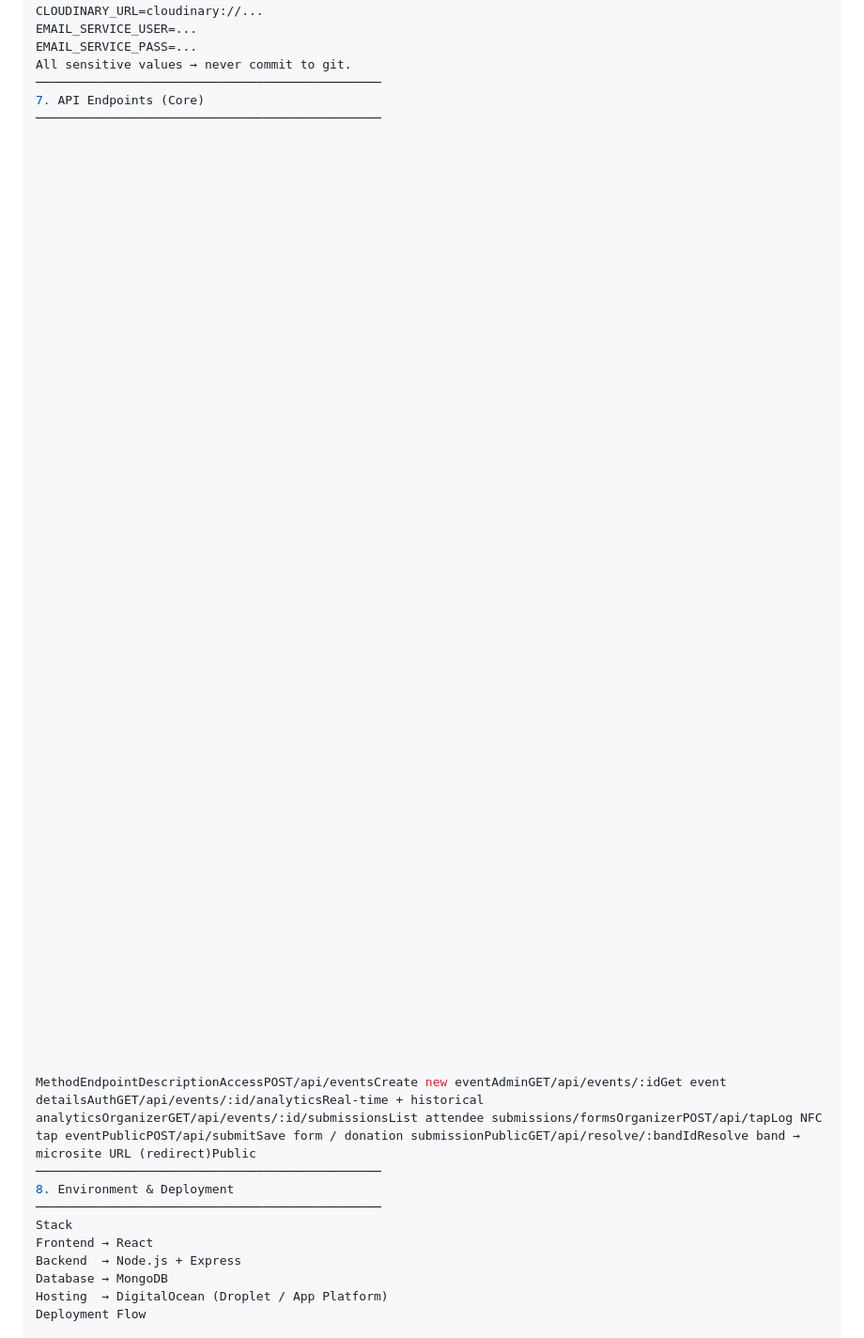
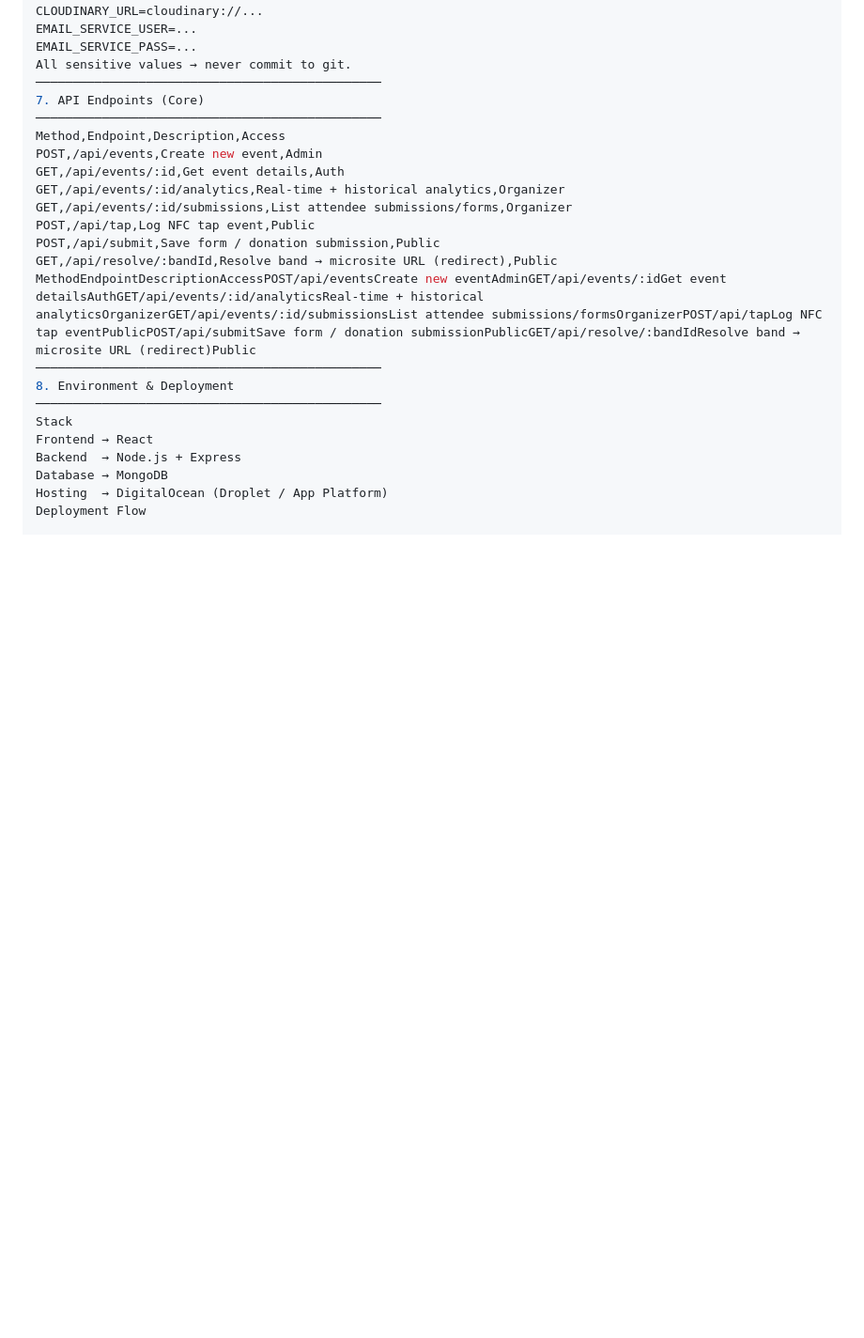
Before and after one commit to AnkitPrajapatITG/circle-game, a Markdown page: README.md, the part around the change. Shown at 94% size. Rendered like a GitHub page; blank space fills up the shorter version.

```diff
--- a/README.md
+++ b/README.md
@@ -169,59 +169,14 @@ All sensitive values → never commit to git.
 ───────────────────────────────────────────────
 7. API Endpoints (Core)
 ───────────────────────────────────────────────
-
-
-
-
-
-
-
-
-
-
-
-
-
-
-
-
-
-
-
-
-
-
-
-
-
-
-
-
-
-
-
-
-
-
-
-
-
-
-
-
-
-
-
-
-
-
-
-
-
-
-
-
-
+Method,Endpoint,Description,Access
+POST,/api/events,Create new event,Admin
+GET,/api/events/:id,Get event details,Auth
+GET,/api/events/:id/analytics,Real-time + historical analytics,Organizer
+GET,/api/events/:id/submissions,List attendee submissions/forms,Organizer
+POST,/api/tap,Log NFC tap event,Public
+POST,/api/submit,Save form / donation submission,Public
+GET,/api/resolve/:bandId,Resolve band → microsite URL (redirect),Public
 MethodEndpointDescriptionAccessPOST/api/eventsCreate new eventAdminGET/api/events/:idGet event detailsAuthGET/api/events/:id/analyticsReal-time + historical analyticsOrganizerGET/api/events/:id/submissionsList attendee submissions/formsOrganizerPOST/api/tapLog NFC tap eventPublicPOST/api/submitSave form / donation submissionPublicGET/api/resolve/:bandIdResolve band → microsite URL (redirect)Public
 ───────────────────────────────────────────────
 8. Environment & Deployment
```
